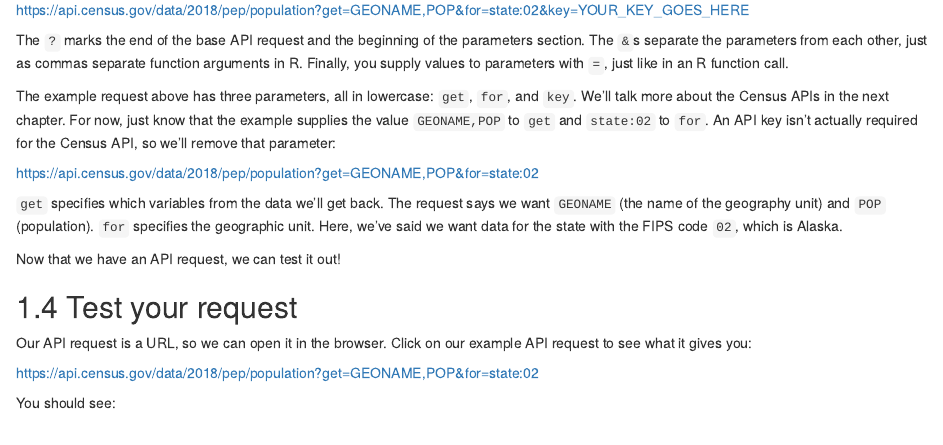
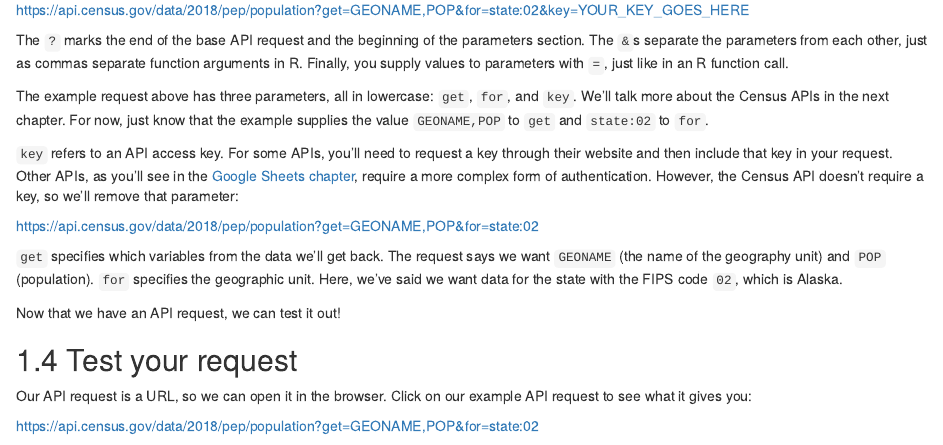
Before and after one commit to dcl-docs/wrangle, an R Markdown document (api-basics.Rmd): the page in a window 1100 px wide, from 1500 px down. Rendered offline with R 4.5, knitr and Pandoc, with nearby package versions; drawn as R Markdown's standard HTML page in place of the format the file asks for; some code elsewhere in the file could not run offline.

Commit message:
update gargle section; fixes #3

```diff
--- a/api-basics.Rmd
+++ b/api-basics.Rmd
@@ -70,7 +70,9 @@ Let's look at one of the examples from the [Vintage 2018 API example page](https
 
 The `?` marks the end of the base API request and the beginning of the parameters section. The `&`s separate the parameters from each other, just as commas separate function arguments in R. Finally, you supply values to parameters with `=`, just like in an R function call.
 
-The example request above has three parameters, all in lowercase: `get`, `for`, and `key`. We'll talk more about the Census APIs in the next chapter. For now, just know that the example supplies the value `GEONAME,POP` to `get` and `state:02` to `for`. An API key isn't actually required for the Census API, so we'll remove that parameter:
+The example request above has three parameters, all in lowercase: `get`, `for`, and `key`. We'll talk more about the Census APIs in the next chapter. For now, just know that the example supplies the value `GEONAME,POP` to `get` and `state:02` to `for`.
+
+`key` refers to an API access key. For some APIs, you'll need to request a key through their website and then include that key in your request. Other APIs, as you'll see in the [Google Sheets chapter](http://dcl-wrangle.stanford.edu/googlesheets.html), require a more complex form of authentication. However, the Census API doesn't require a key, so we'll remove that parameter:
 
 `r request`
 
```
